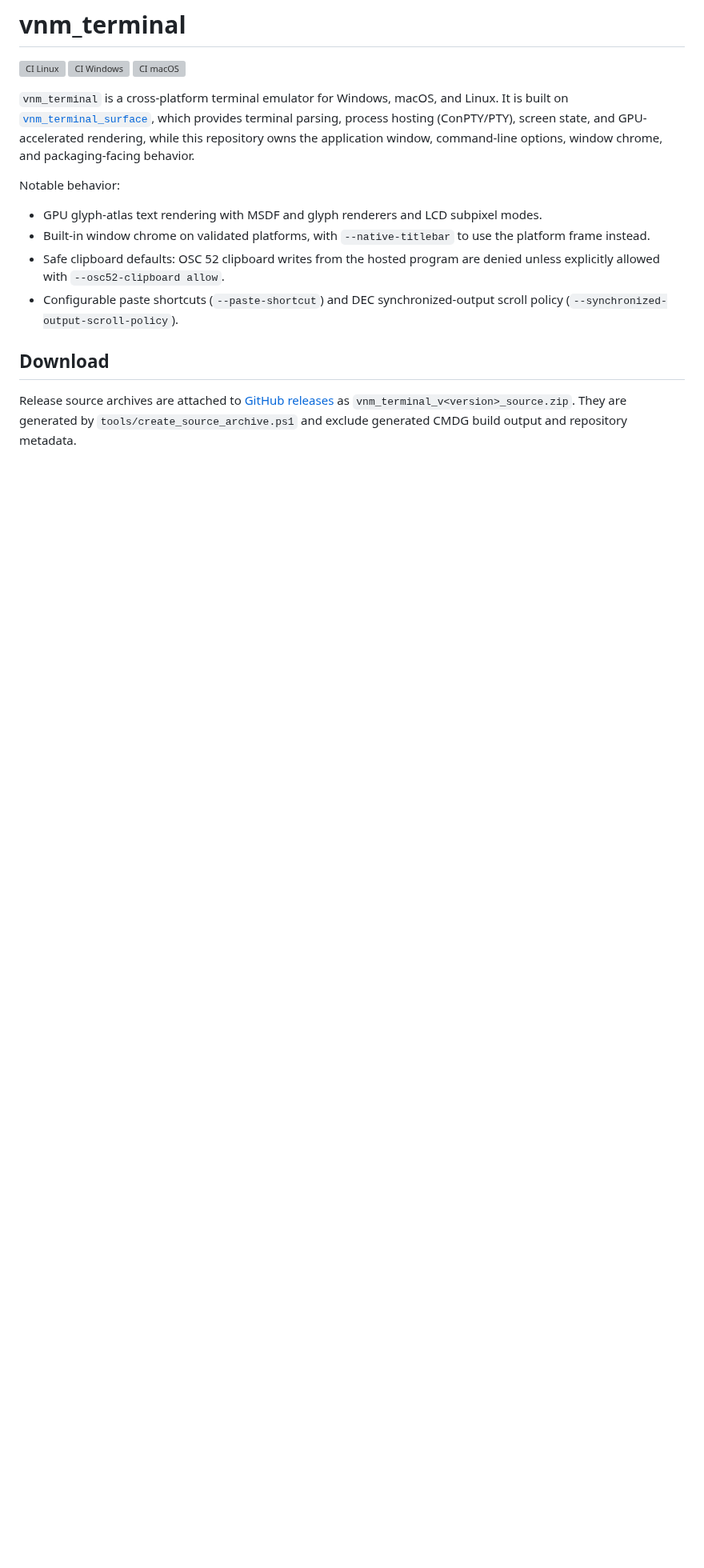
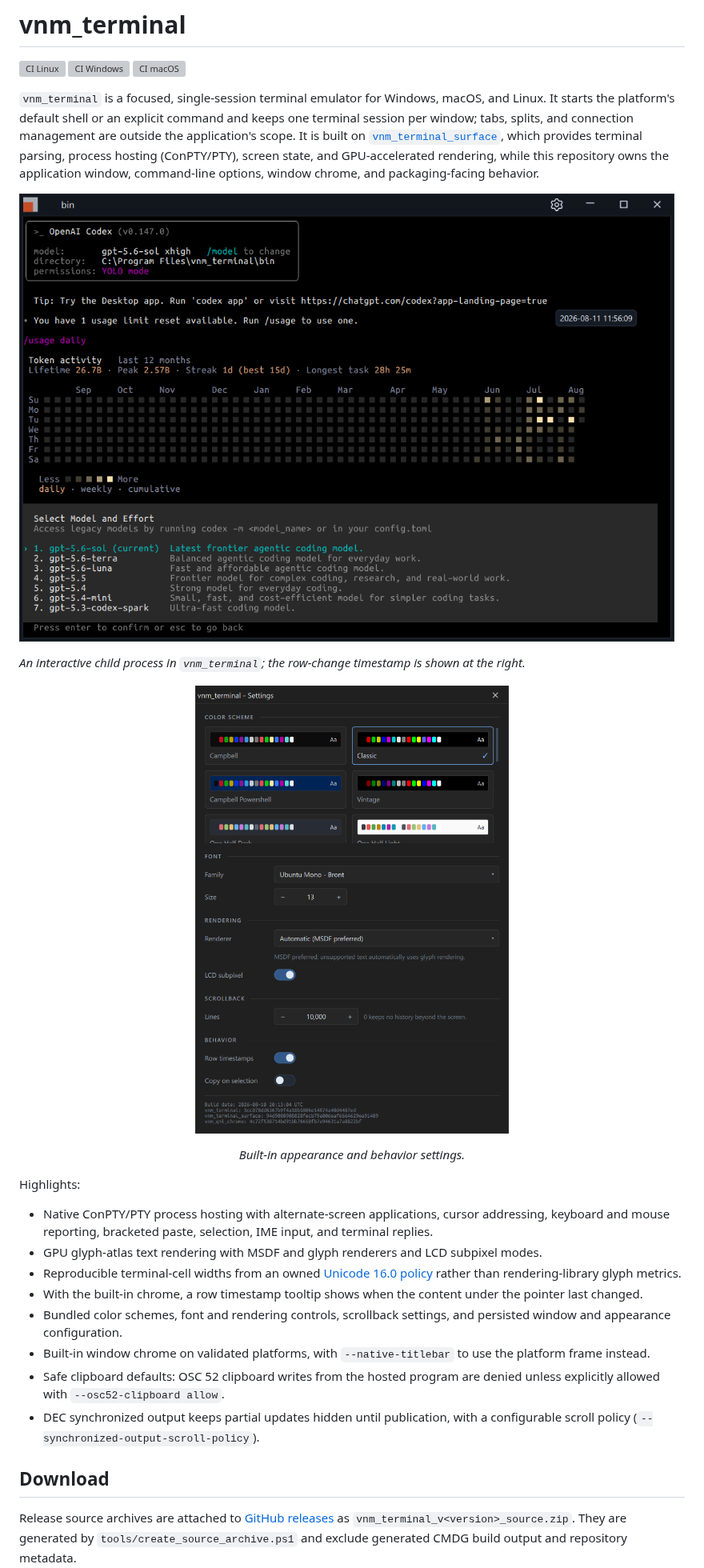
Before and after one commit to Varinomics/vnm_terminal, a Markdown page: README.md, the part around the change. Shown at 80% size. GitHub-like rendering; pictures changed too: docs/images/settings.png (added), docs/images/terminal_session.png (added); blank space fills up the shorter version; grey boxes are pictures that could not be loaded.

Commit message:
Show the terminal experience in the README
Add the supplied terminal and settings captures, clarify the single-session scope, and surface row timestamps, text handling, persisted appearance, and synchronized-output behavior near the top of the page.

```diff
--- a/README.md
+++ b/README.md
@@ -2,24 +2,49 @@
 
 [![CI Linux](https://github.com/Varinomics/vnm_terminal/actions/workflows/ci-linux.yml/badge.svg?branch=master)](https://github.com/Varinomics/vnm_terminal/actions/workflows/ci-linux.yml) [![CI Windows](https://github.com/Varinomics/vnm_terminal/actions/workflows/ci-windows.yml/badge.svg?branch=master)](https://github.com/Varinomics/vnm_terminal/actions/workflows/ci-windows.yml) [![CI macOS](https://github.com/Varinomics/vnm_terminal/actions/workflows/ci-macos.yml/badge.svg?branch=master)](https://github.com/Varinomics/vnm_terminal/actions/workflows/ci-macos.yml)
 
-`vnm_terminal` is a cross-platform terminal emulator for Windows, macOS, and
-Linux. It is built on
+`vnm_terminal` is a focused, single-session terminal emulator for Windows,
+macOS, and Linux. It starts the platform's default shell or an explicit command
+and keeps one terminal session per window; tabs, splits, and connection
+management are outside the application's scope. It is built on
 [`vnm_terminal_surface`](https://github.com/Varinomics/vnm_terminal_surface),
 which provides terminal parsing, process hosting (ConPTY/PTY), screen state,
 and GPU-accelerated rendering, while this repository owns the application
 window, command-line options, window chrome, and packaging-facing behavior.
 
-Notable behavior:
+![vnm_terminal hosting Codex as an example interactive child process](docs/images/terminal_session.png)
 
+*An interactive child process in `vnm_terminal`; the row-change timestamp is
+shown at the right.*
+
+<p align="center">
+  <img
+    src="docs/images/settings.png"
+    alt="vnm_terminal appearance and behavior settings"
+    width="60%">
+</p>
+
+<p align="center"><em>Built-in appearance and behavior settings.</em></p>
+
+Highlights:
+
+- Native ConPTY/PTY process hosting with alternate-screen applications, cursor
+  addressing, keyboard and mouse reporting, bracketed paste, selection, IME
+  input, and terminal replies.
 - GPU glyph-atlas text rendering with MSDF and glyph renderers and LCD
   subpixel modes.
+- Reproducible terminal-cell widths from an owned
+  [Unicode 16.0 policy](https://github.com/Varinomics/vnm_terminal_surface/blob/master/docs/unicode_width_policy.md)
+  rather than rendering-library glyph metrics.
+- With the built-in chrome, a row timestamp tooltip shows when the content under
+  the pointer last changed.
+- Bundled color schemes, font and rendering controls, scrollback settings, and
+  persisted window and appearance configuration.
 - Built-in window chrome on validated platforms, with `--native-titlebar` to
   use the platform frame instead.
 - Safe clipboard defaults: OSC 52 clipboard writes from the hosted program are
   denied unless explicitly allowed with `--osc52-clipboard allow`.
-- Configurable paste shortcuts (`--paste-shortcut`) and DEC
-  synchronized-output scroll policy
-  (`--synchronized-output-scroll-policy`).
+- DEC synchronized output keeps partial updates hidden until publication, with
+  a configurable scroll policy (`--synchronized-output-scroll-policy`).
 
 ## Download
 
```
